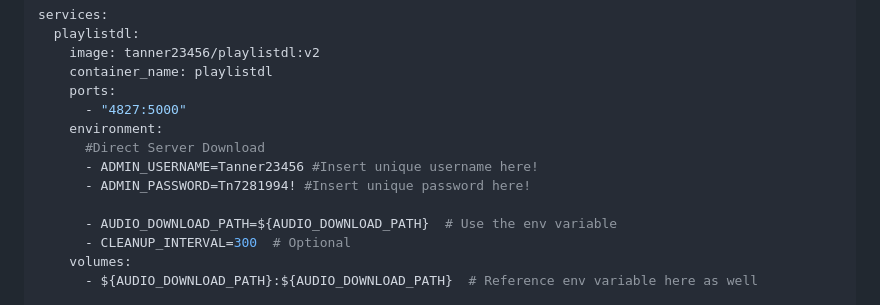
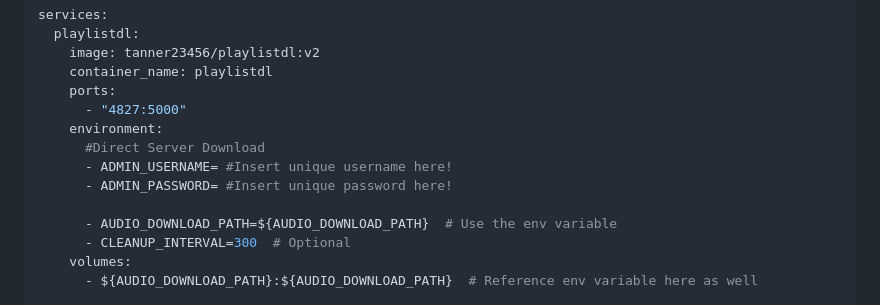
Before and after one commit to satish-sekharan/playlistdl-with-api, a Markdown page: README.md, the part around the change. Drawn GitHub-style.

```diff
--- a/README.md
+++ b/README.md
@@ -29,8 +29,8 @@ services:
       - "4827:5000"
     environment:
       #Direct Server Download
-      - ADMIN_USERNAME=Tanner23456 #Insert unique username here!
-      - ADMIN_PASSWORD=Tn7281994! #Insert unique password here!
+      - ADMIN_USERNAME= #Insert unique username here!
+      - ADMIN_PASSWORD= #Insert unique password here!
 
       - AUDIO_DOWNLOAD_PATH=${AUDIO_DOWNLOAD_PATH}  # Use the env variable
       - CLEANUP_INTERVAL=300  # Optional
```
